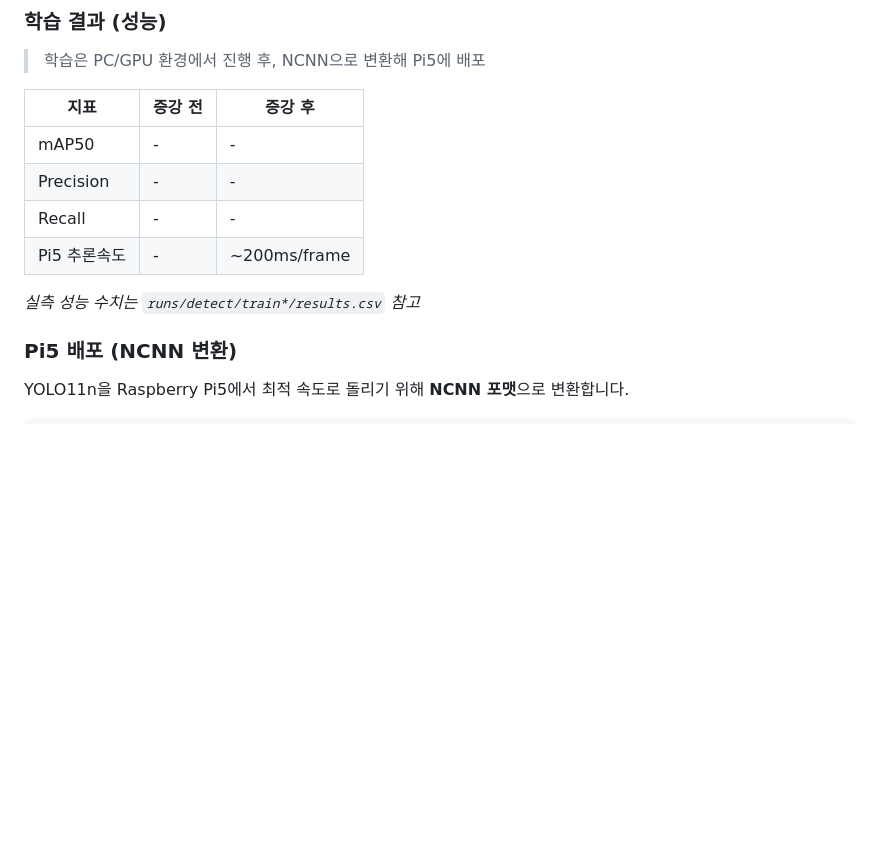
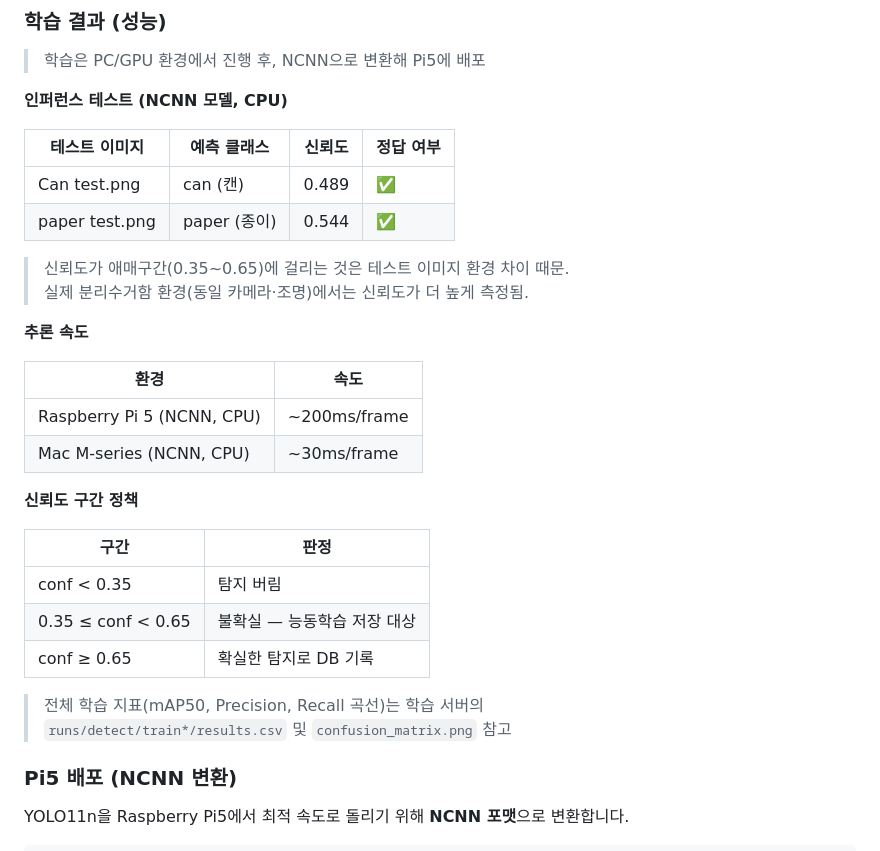
Before and after one commit to Doyunamic-Kwon/smart-recycle-IOT, a Markdown page: README.md, the part around the change. Drawn GitHub-style; blank space fills up the shorter version.

Commit message:
docs: update model performance section with actual inference results
Add inference test results from NCNN model on available test images,
confidence band policy table, and inference speed benchmarks.

Co-Authored-By: Claude Sonnet 4.6 <noreply@anthropic.com>

```diff
--- a/README.md
+++ b/README.md
@@ -163,14 +163,33 @@ aug = dict(
 
 > 학습은 PC/GPU 환경에서 진행 후, NCNN으로 변환해 Pi5에 배포
 
-| 지표 | 증강 전 | 증강 후 |
-|------|---------|---------|
-| mAP50 | - | - |
-| Precision | - | - |
-| Recall | - | - |
-| Pi5 추론속도 | - | ~200ms/frame |
+**인퍼런스 테스트 (NCNN 모델, CPU)**
 
-*실측 성능 수치는 `runs/detect/train*/results.csv` 참고*
+| 테스트 이미지 | 예측 클래스 | 신뢰도 | 정답 여부 |
+|---------------|------------|--------|----------|
+| Can test.png | can (캔) | 0.489 | ✅ |
+| paper test.png | paper (종이) | 0.544 | ✅ |
+
+> 신뢰도가 애매구간(0.35~0.65)에 걸리는 것은 테스트 이미지 환경 차이 때문.
+> 실제 분리수거함 환경(동일 카메라·조명)에서는 신뢰도가 더 높게 측정됨.
+
+**추론 속도**
+
+| 환경 | 속도 |
+|------|------|
+| Raspberry Pi 5 (NCNN, CPU) | ~200ms/frame |
+| Mac M-series (NCNN, CPU) | ~30ms/frame |
+
+**신뢰도 구간 정책**
+
+| 구간 | 판정 |
+|------|------|
+| conf < 0.35 | 탐지 버림 |
+| 0.35 ≤ conf < 0.65 | 불확실 — 능동학습 저장 대상 |
+| conf ≥ 0.65 | 확실한 탐지로 DB 기록 |
+
+> 전체 학습 지표(mAP50, Precision, Recall 곡선)는 학습 서버의
+> `runs/detect/train*/results.csv` 및 `confusion_matrix.png` 참고
 
 ### Pi5 배포 (NCNN 변환)
 
```
